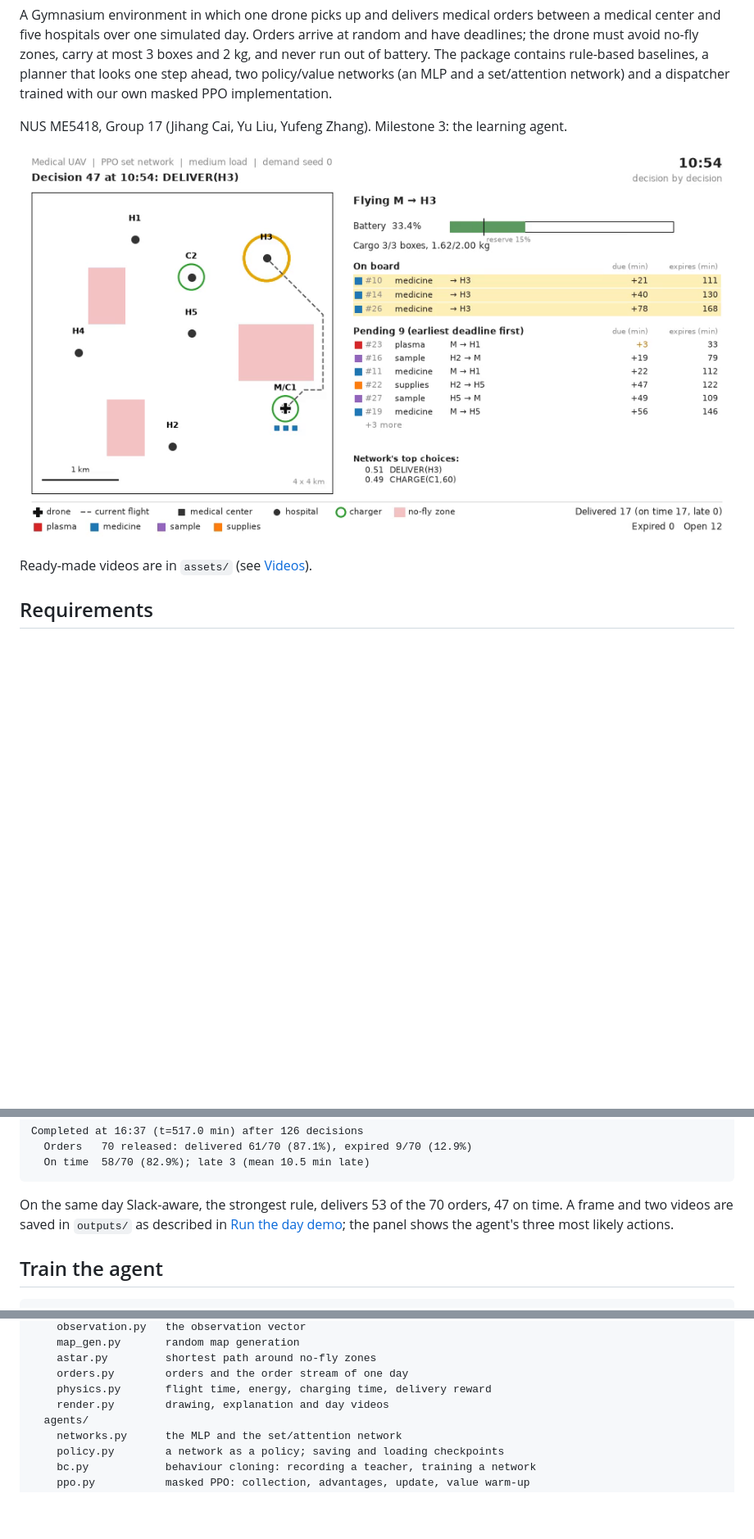
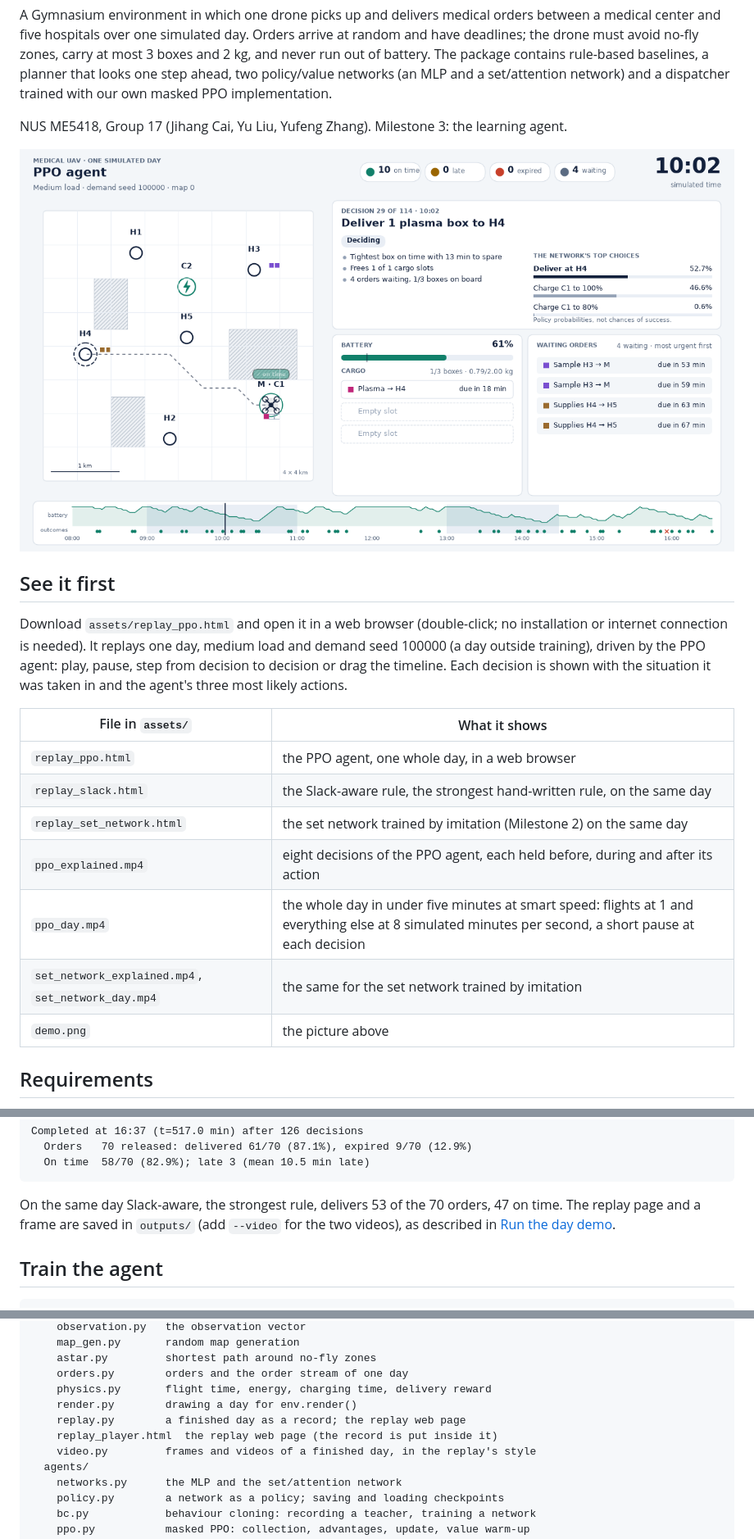
Before and after one commit to 64609534cjh-source/medical_uav, a Markdown page: README.md, 3 parts joined by grey strips. Shown at 82% size. Rendered like a GitHub page; pictures changed too: assets/demo.png; blank space fills up the shorter version.

Commit message:
M3 assets: PPO replay and videos in the replay's style (demand seed 100000); README

````diff
--- a/README.md
+++ b/README.md
@@ -13,5 +13,21 @@ NUS ME5418, Group 17 (Jihang Cai, Yu Liu, Yufeng Zhang). Milestone 3: the learni
 
-Ready-made videos are in `assets/` (see [Videos](#videos)).
+## See it first
+
+Download `assets/replay_ppo.html` and open it in a web browser (double-click; no installation or
+internet connection is needed). It replays one day, medium load and demand seed 100000 (a day
+outside training), driven by the PPO agent: play, pause, step from decision to decision or drag
+the timeline. Each decision is shown with the situation it was taken in and the agent's three
+most likely actions.
+
+| File in `assets/` | What it shows |
+|---|---|
+| `replay_ppo.html` | the PPO agent, one whole day, in a web browser |
+| `replay_slack.html` | the Slack-aware rule, the strongest hand-written rule, on the same day |
+| `replay_set_network.html` | the set network trained by imitation (Milestone 2) on the same day |
+| `ppo_explained.mp4` | eight decisions of the PPO agent, each held before, during and after its action |
+| `ppo_day.mp4` | the whole day in under five minutes at smart speed: flights at 1 and everything else at 8 simulated minutes per second, a short pause at each decision |
+| `set_network_explained.mp4`, `set_network_day.mp4` | the same for the set network trained by imitation |
+| `demo.png` | the picture above |
 
 ## Requirements
 
@@ -52,8 +68,8 @@ Completed at 16:37 (t=517.0 min) after 126 decisions
 ```
 
 On the same day Slack-aware, the strongest rule, delivers 53 of the 70 orders, 47 on time.
-A frame and two videos are saved in `outputs/` as described in
-[Run the day demo](#run-the-day-demo); the panel shows the agent's three most likely actions.
+The replay page and a frame are saved in `outputs/` (add `--video` for the two videos), as
+described in [Run the day demo](#run-the-day-demo).
 
 ## Train the agent
 
@@ -219,7 +231,10 @@ medical_uav/
     astar.py         shortest path around no-fly zones
     orders.py        orders and the order stream of one day
     physics.py       flight time, energy, charging time, delivery reward
-    render.py        drawing, explanation and day videos
+    render.py        drawing a day for env.render()
+    replay.py        a finished day as a record; the replay web page
+    replay_player.html  the replay web page (the record is put inside it)
+    video.py         frames and videos of a finished day, in the replay's style
   agents/
     networks.py      the MLP and the set/attention network
     policy.py        a network as a policy; saving and loading checkpoints
````
Also changed, not shown: other parts of README.md (+16 -20 lines), 5 other files.
